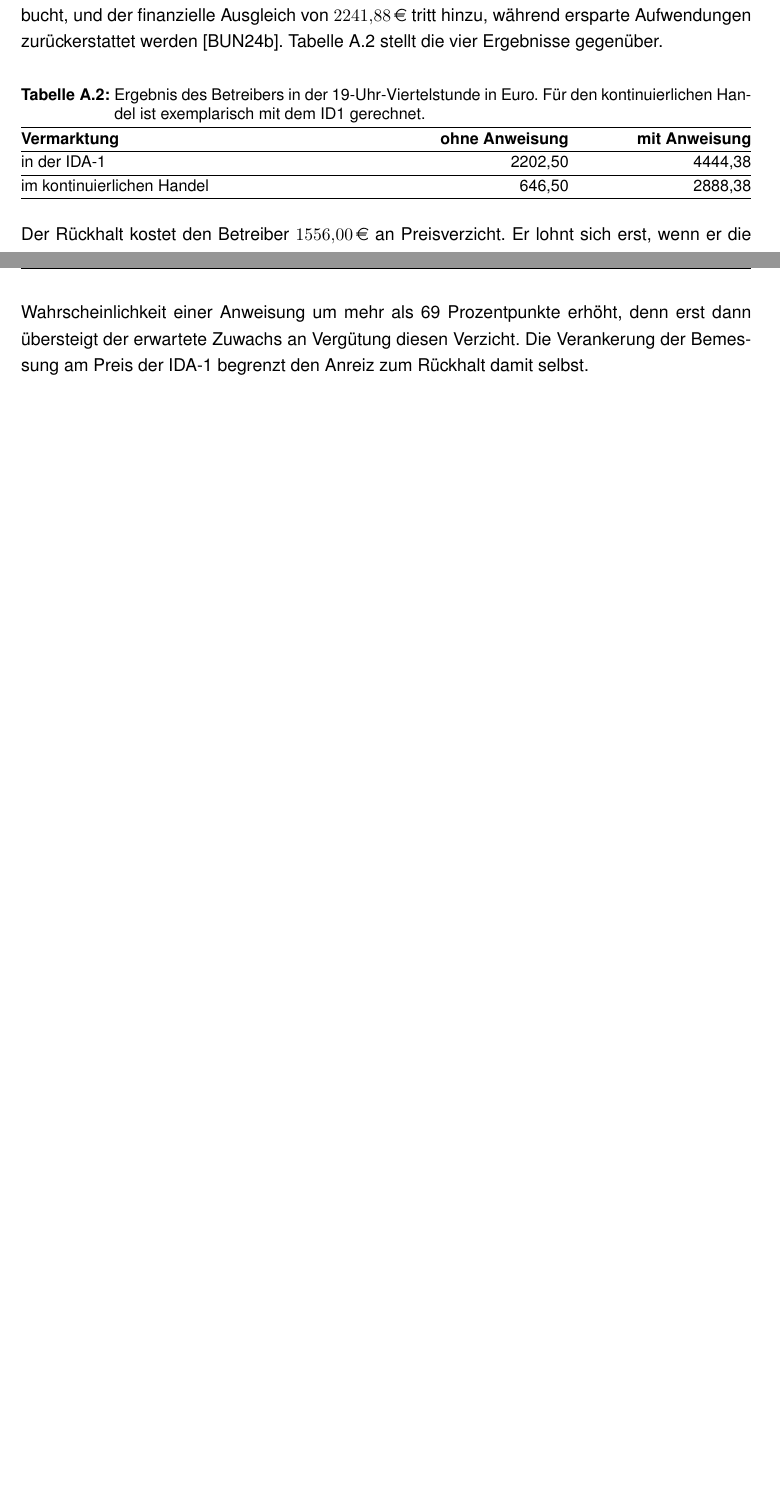
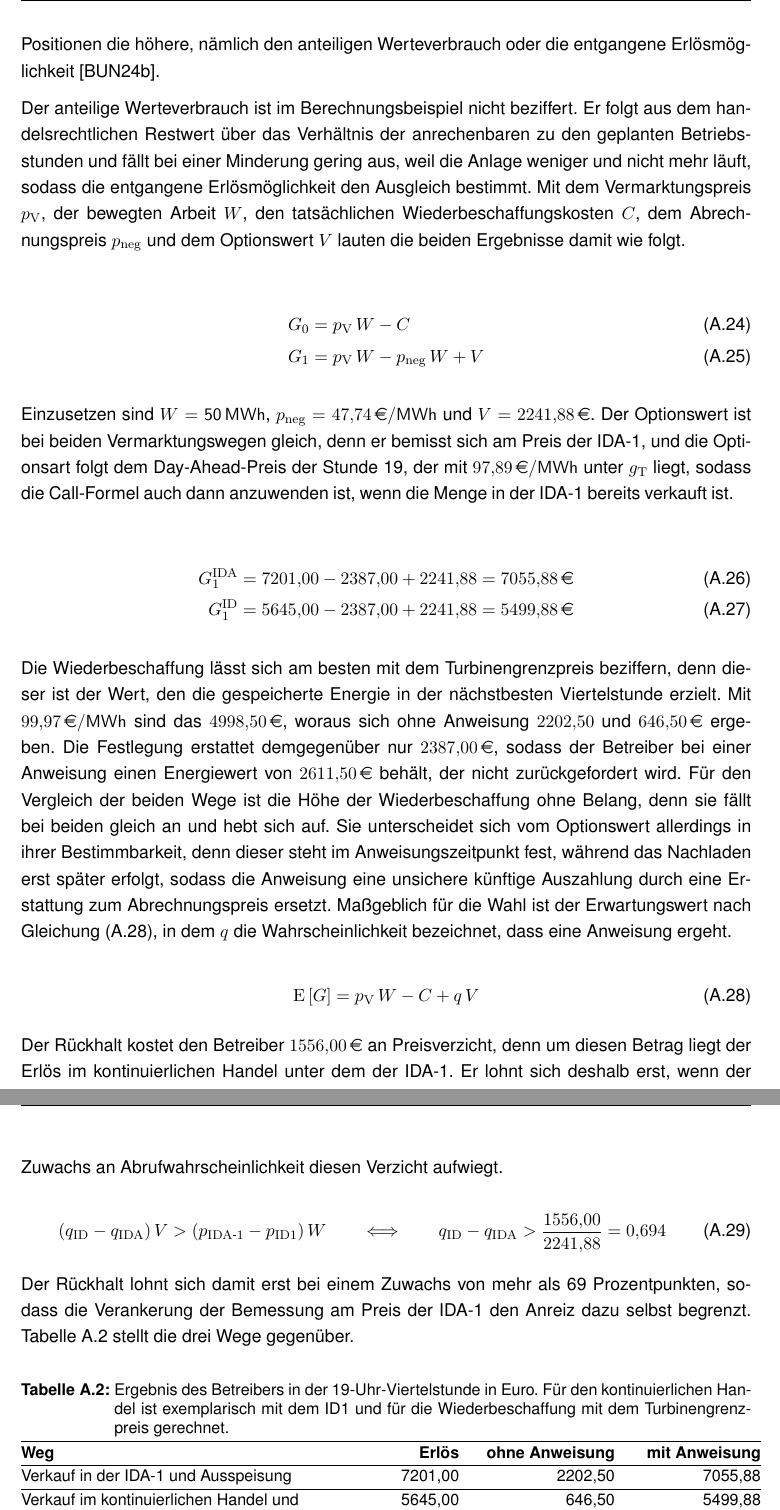
Before and after one commit to nikolaus0812/Masterarbeit-Ausgestaltung-eines-Marktmechanismus-fuer-kurative-Systemfuehrung-zur-Engpassbehebung, a LaTeX thesis (main.tex, which reads extras/attachment.tex): two parts of pages 65 and 66 of 66 before the commit and two parts of pages 66 and 67 of 67 after it, joined at a grey line, cut at the place of the change, the shorter picture padded with empty space. Compiled offline with pdfLaTeX.

Commit message:
Akterulle version

```diff
--- a/extras/attachment.tex
+++ b/extras/attachment.tex
@@ -166,2 +166 @@ Vor der \ac{IDA-1} entscheidet der Betreiber, ob er die \SI{50}{MWh} der 19-Uhr-
 
-Die Vergütung ist in beiden Fällen dieselbe, denn die entgangene Erlösmöglichkeit bemisst sich am Preis der \ac{IDA-1} und nicht am erzielten Preis. Ergeht die Anweisung, bleibt das Geschäft bestehen, weil der \ac{ÜNB} die nicht eingespeiste Menge beschafft und in den Einspeisebilanzkreis bucht, und der finanzielle Ausgleich von $2241{,}88\,\text{\euro}$ tritt hinzu, während ersparte Aufwendungen zurückerstattet werden \cite{bundesnetzagentur_anlage1_2024}. Tabelle~\ref{tab:anh:weber:strategien} stellt die vier Ergebnisse gegenüber.
@@ -168,20 +172,53 @@ Die Vergütung ist in beiden Fällen dieselbe, denn die entgangene Erlösmöglic
+Ergeht keine Anweisung, speist er aus, erlöst den Vermarktungspreis und trägt die Wiederbeschaffung selbst, deren Höhe ihm freisteht. Ergeht die Anweisung, treten drei Positionen nebeneinander. Erstens bleibt sein Geschäft bestehen, weil der \ac{ÜNB} die nicht eingespeiste Menge beschafft und in den Einspeisebilanzkreis bucht. Zweitens erstattet er die ersparte Aufwendung zum Abrechnungspreis für die Minderung des Turbineneinsatzes, unabhängig davon, was das Nachladen ihn tatsächlich kostet. Drittens erhält er von den beiden verbleibenden Positionen die höhere, nämlich den anteiligen Werteverbrauch oder die entgangene Erlösmöglichkeit \cite{bundesnetzagentur_anlage1_2024}.
+
+Der anteilige Werteverbrauch ist im Berechnungsbeispiel nicht beziffert. Er folgt aus dem handelsrechtlichen Restwert über das Verhältnis der anrechenbaren zu den geplanten Betriebsstunden und fällt bei einer Minderung gering aus, weil die Anlage weniger und nicht mehr läuft, sodass die entgangene Erlösmöglichkeit den Ausgleich bestimmt. Mit dem Vermarktungspreis $p_V$, der bewegten Arbeit $W$, den tatsächlichen Wiederbeschaffungskosten $C$, dem Abrechnungspreis $p_{\mathrm{neg}}$ und dem Optionswert $V$ lauten die beiden Ergebnisse damit wie folgt.
+
+\begin{align}
+  G_0 &= p_V \, W - C \label{eq:anh:weber:g0}\\
+  G_1 &= p_V \, W - p_{\mathrm{neg}} \, W + V \label{eq:anh:weber:g1}
+\end{align}
+
+Einzusetzen sind $W = \SI{50}{MWh}$, $p_{\mathrm{neg}} = 47{,}74\,\si{\text{\euro}\per MWh}$ und $V = 2241{,}88\,\text{\euro}$. Der Optionswert ist bei beiden Vermarktungswegen gleich, denn er bemisst sich am Preis der \ac{IDA-1}, und die Optionsart folgt dem Day-Ahead-Preis der Stunde 19, der mit $97{,}89\,\si{\text{\euro}\per MWh}$ unter $g_T$ liegt, sodass die Call-Formel auch dann anzuwenden ist, wenn die Menge in der \ac{IDA-1} bereits verkauft ist.
+
+\begin{align}
+  G_1^{\mathrm{IDA}} &= 7201{,}00 - 2387{,}00 + 2241{,}88 = 7055{,}88\,\text{\euro} \label{eq:anh:weber:g1ida}\\
+  G_1^{\mathrm{ID}} &= 5645{,}00 - 2387{,}00 + 2241{,}88 = 5499{,}88\,\text{\euro} \label{eq:anh:weber:g1id}
+\end{align}
+
+Die Wiederbeschaffung lässt sich am besten mit dem Turbinengrenzpreis beziffern, denn dieser ist der Wert, den die gespeicherte Energie in der nächstbesten Viertelstunde erzielt. Mit $99{,}97\,\si{\text{\euro}\per MWh}$ sind das $4998{,}50\,\text{\euro}$, woraus sich ohne Anweisung $2202{,}50$ und $646{,}50\,\text{\euro}$ ergeben. Die Festlegung erstattet demgegenüber nur $2387{,}00\,\text{\euro}$, sodass der Betreiber bei einer Anweisung einen Energiewert von $2611{,}50\,\text{\euro}$ behält, der nicht zurückgefordert wird. Für den Vergleich der beiden Wege ist die Höhe der Wiederbeschaffung ohne Belang, denn sie fällt bei beiden gleich an und hebt sich auf. Sie unterscheidet sich vom Optionswert allerdings in ihrer Bestimmbarkeit, denn dieser steht im Anweisungszeitpunkt fest, während das Nachladen erst später erfolgt, sodass die Anweisung eine unsichere künftige Auszahlung durch eine Erstattung zum Abrechnungspreis ersetzt. Maßgeblich für die Wahl ist der Erwartungswert nach Gleichung~\eqref{eq:anh:weber:erwartung}, in dem $q$ die Wahrscheinlichkeit bezeichnet, dass eine Anweisung ergeht.
+
+\begin{equation}
+  \operatorname{E}\left[G\right] = p_V \, W - C + q \, V
+  \label{eq:anh:weber:erwartung}
+\end{equation}
+
+Der Rückhalt kostet den Betreiber $1556{,}00\,\text{\euro}$ an Preisverzicht, denn um diesen Betrag liegt der Erlös im kontinuierlichen Handel unter dem der \ac{IDA-1}. Er lohnt sich deshalb erst, wenn der Zuwachs an Abrufwahrscheinlichkeit diesen Verzicht aufwiegt.
+
+\begin{equation}
+  \left( q_{\mathrm{ID}} - q_{\mathrm{IDA}} \right) V > \left( p_{\mathrm{IDA\text{-}1}} - p_{\mathrm{ID1}} \right) W
+  \qquad\Longleftrightarrow\qquad
+  q_{\mathrm{ID}} - q_{\mathrm{IDA}} > \frac{1556{,}00}{2241{,}88} = 0{,}694
+  \label{eq:anh:weber:schwelle}
+\end{equation}
+
+Der Rückhalt lohnt sich damit erst bei einem Zuwachs von mehr als 69 Prozentpunkten, sodass die Verankerung der Bemessung am Preis der \ac{IDA-1} den Anreiz dazu selbst begrenzt. Tabelle~\ref{tab:anh:weber:strategien} stellt die drei Wege gegenüber.
 
 \begin{table}[htbp]
     \centering
-    \caption{Ergebnis des Betreibers in der 19-Uhr-Viertelstunde in Euro. Für den kontinuierlichen Handel ist exemplarisch mit dem \acs{ID1} gerechnet.}
+    \caption{Ergebnis des Betreibers in der 19-Uhr-Viertelstunde in Euro. Für den kontinuierlichen Handel ist exemplarisch mit dem \acs{ID1} und für die Wiederbeschaffung mit dem Turbinengrenzpreis gerechnet.}
     \label{tab:anh:weber:strategien}
     \small
-    \begin{tabular}{@{}>{\raggedright\arraybackslash}p{\dimexpr0.50\textwidth-\tabcolsep\relax}>{\raggedleft\arraybackslash}p{\dimexpr0.25\textwidth-\tabcolsep\relax}>{\raggedleft\arraybackslash}p{\dimexpr0.25\textwidth-2\tabcolsep\relax}@{}}
+    \begin{tabular}{@{}>{\raggedright\arraybackslash}p{\dimexpr0.40\textwidth-\tabcolsep\relax}>{\raggedleft\arraybackslash}p{\dimexpr0.20\textwidth-\tabcolsep\relax}>{\raggedleft\arraybackslash}p{\dimexpr0.20\textwidth-\tabcolsep\relax}>{\raggedleft\arraybackslash}p{\dimexpr0.20\textwidth-2\tabcolsep\relax}@{}}
         \hline
-        \textbf{Vermarktung} & \textbf{ohne Anweisung} & \textbf{mit Anweisung} \\
+        \textbf{Weg} & \textbf{Erlös} & \textbf{ohne Anweisung} & \textbf{mit Anweisung} \\
         \hline
-        in der \acs{IDA-1} & 2202,50 & 4444,38 \\
+        Verkauf in der \acs{IDA-1} und Ausspeisung & 7201,00 & 2202,50 & 7055,88 \\
         \hline
-        im kontinuierlichen Handel & 646,50 & 2888,38 \\
+        Verkauf im kontinuierlichen Handel und Ausspeisung & 5645,00 & 646,50 & 5499,88 \\
+        \hline
+        Verkauf in der \acs{IDA-1} und Rückkauf & 1556,00 & 1556,00 & entfällt \\
         \hline
     \end{tabular}
 \end{table}
 
-Der Rückhalt kostet den Betreiber $1556{,}00\,\text{\euro}$ an Preisverzicht. Er lohnt sich erst, wenn er die Wahrscheinlichkeit einer Anweisung um mehr als 69 Prozentpunkte erhöht, denn erst dann übersteigt der erwartete Zuwachs an Vergütung diesen Verzicht. Die Verankerung der Bemessung am Preis der \ac{IDA-1} begrenzt den Anreiz zum Rückhalt damit selbst.
-
 Unabhängig von dieser Wahl bleibt ein systematischer Teil. Angemessen ist der finanzielle Ausgleich, wenn er den Betreiber unter Anrechnung des bilanziellen Ausgleichs weder besser noch schlechter stellt als ohne die Maßnahme. Der Optionswert übersteigt den inneren Wert jedoch stets um den Zeitwert, hier um $39{,}38\,\text{\euro}$ oder 1,8 Prozent der Vergütung. Dieser Betrag vergütet eine Möglichkeit, die der Betreiber bereits ergriffen hat, und er wird mit einem Volatilitätsmaß gebildet, das nicht auf die verbleibende Zeit umgerechnet wird. Er fällt in jeder angewiesenen Viertelstunde an, ohne dass der Betreiber sich strategisch verhalten müsste.
```
Also changed, not shown: chapters/chapter_2.tex (+21 -33 lines), extras/attachment.tex (7 more changed lines).
